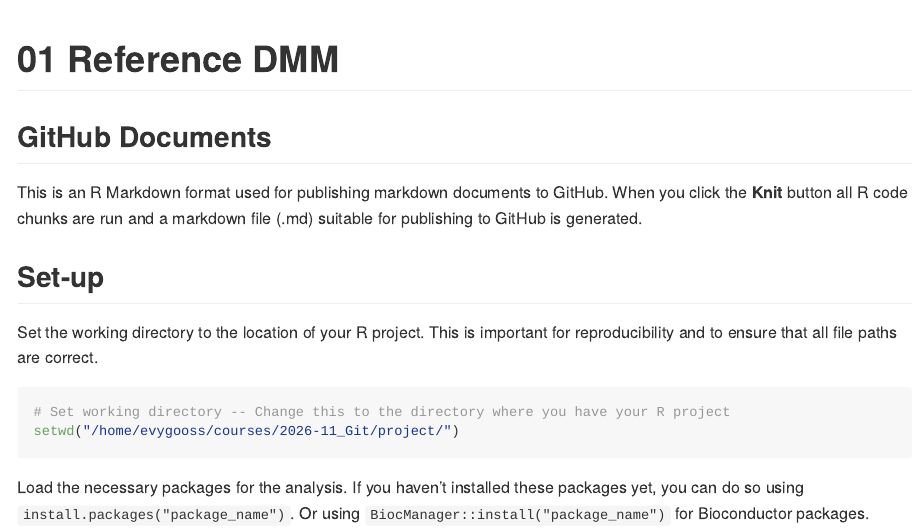
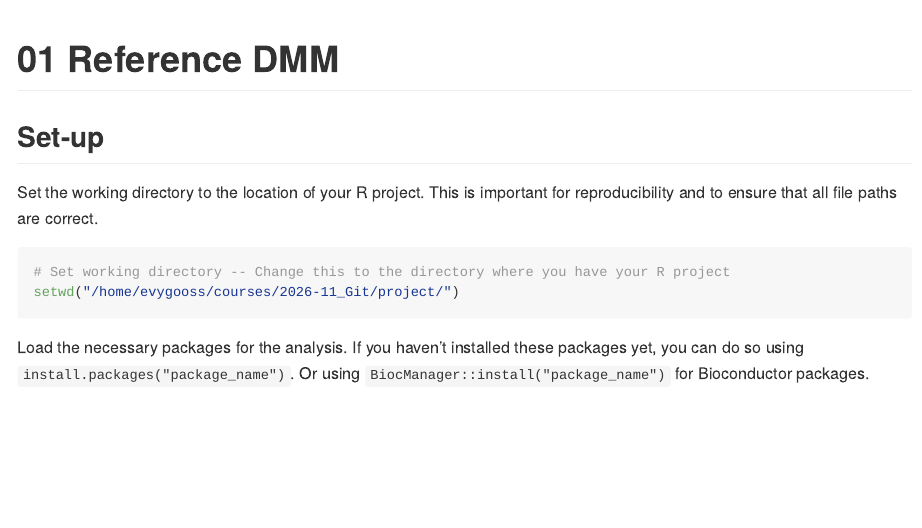
Before and after one commit to evygooss/Broiler_microbiome_development, an R Markdown document (scripts/01_reference_DMM.Rmd): the page in a window 1100 px wide, from its top. Rendered offline with R 4.5, knitr and Pandoc, with nearby package versions; some code elsewhere in the file could not run offline; long lines of code are wrapped.

Commit message:
clean reference script

````diff
--- a/scripts/01_reference_DMM.Rmd
+++ b/scripts/01_reference_DMM.Rmd
@@ -6,10 +6,6 @@ output: github_document
 ```{r setup, include=FALSE}
 knitr::opts_chunk$set(echo = TRUE)
 ```
-
-## GitHub Documents
-
-This is an R Markdown format used for publishing markdown documents to GitHub. When you click the **Knit** button all R code chunks are run and a markdown file (.md) suitable for publishing to GitHub is generated.
 
 ## Set-up
 
````
